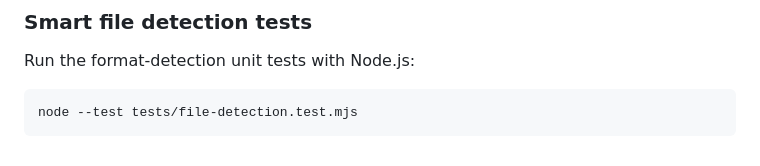
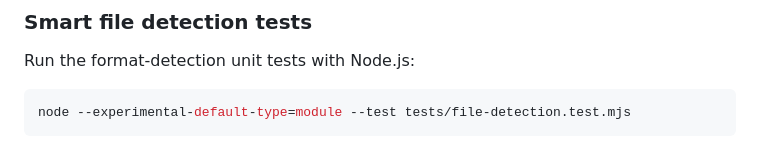
Before and after one commit to mdfl212/pdf-toolkit, a Markdown page: README.md, the part around the change. Drawn GitHub-style.

Commit message:
Document the ES module test command

````diff
--- a/README.md
+++ b/README.md
@@ -144,5 +144,5 @@ Install as an app (PWA) when served over HTTPS for offline use of cached librari
 Run the format-detection unit tests with Node.js:
 
 ```bash
-node --test tests/file-detection.test.mjs
+node --experimental-default-type=module --test tests/file-detection.test.mjs
 ```
````
